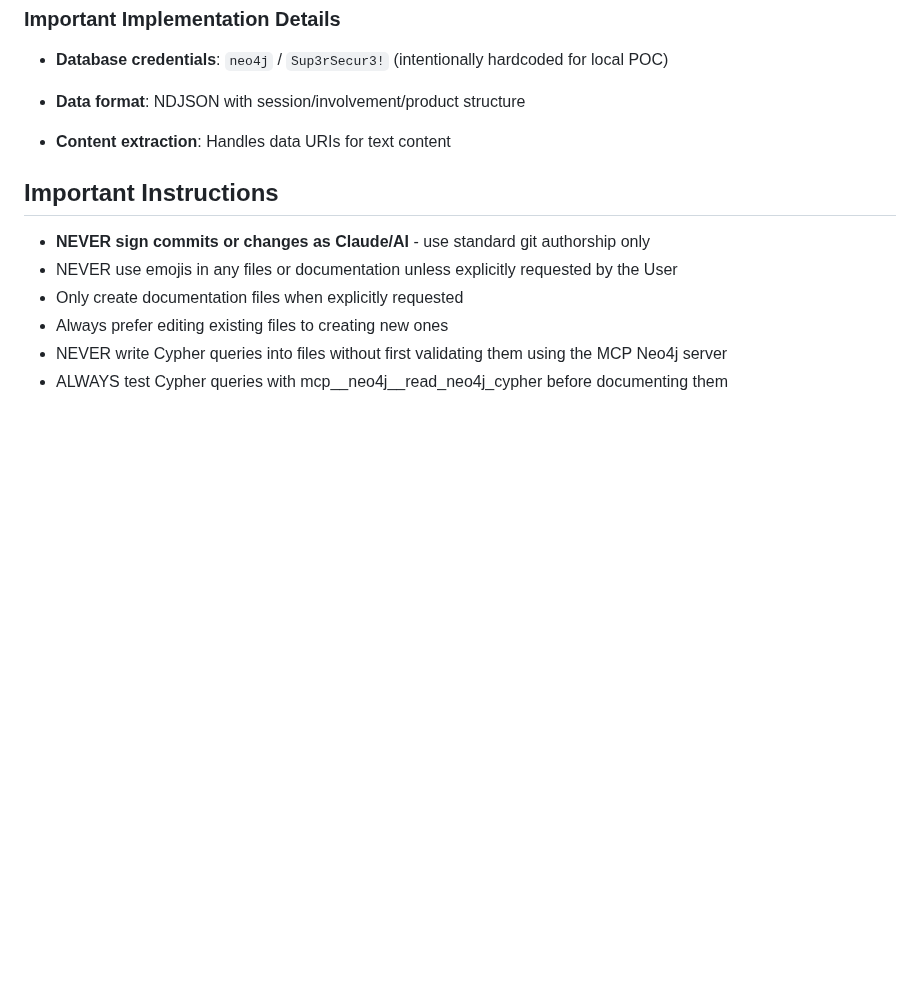
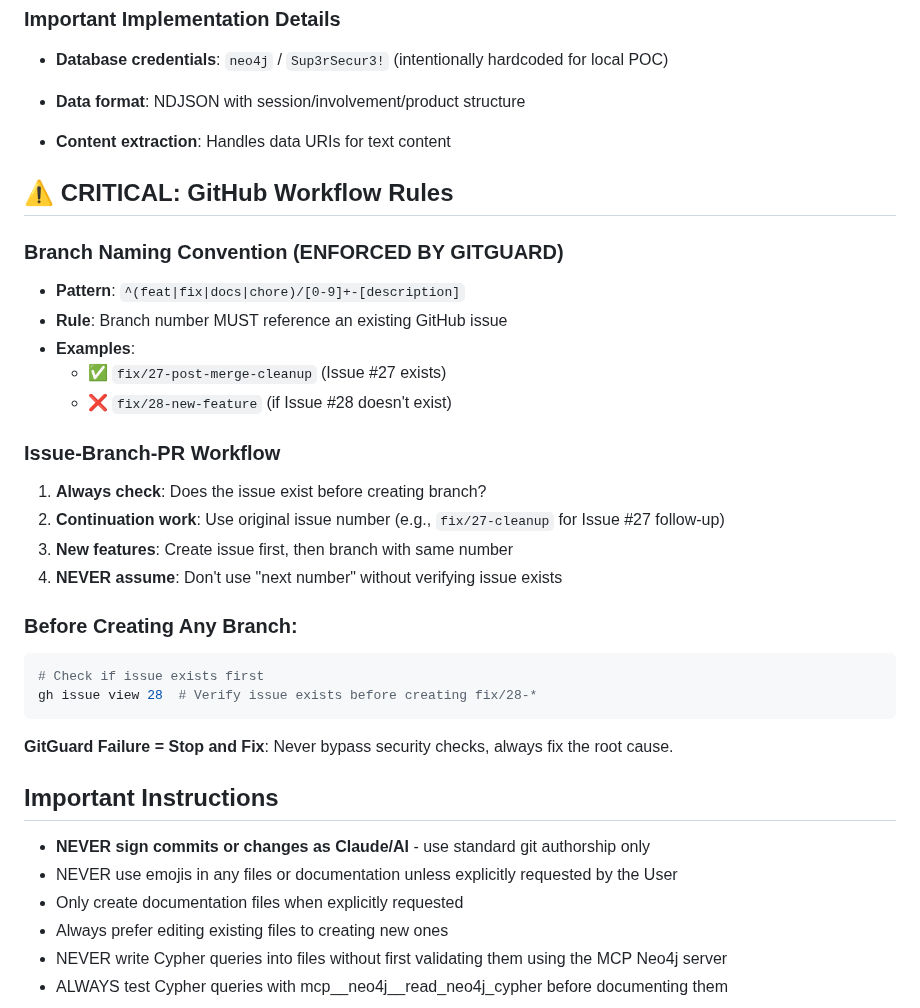
Before and after one commit to dzivkovi/neo4j-for-surveillance-poc-3, a Markdown page: CLAUDE.md, the part around the change. Drawn GitHub-style; blank space fills up the shorter version.

Commit message:
chore: add critical GitHub workflow rules to prevent GitGuard failures
- Document enforced branch naming convention (must reference existing issues)
- Add issue-branch-PR workflow requirements and validation steps
- Specify mandatory issue verification before branch creation
- Establish clear guidance to prevent future security check bypasses

Prevents repeat of fix/28-* branch naming issue that required cleanup.

````diff
--- a/CLAUDE.md
+++ b/CLAUDE.md
@@ -203,6 +203,29 @@ The system supports extensive query types documented in `evals/evaluation_tests.
 - **Data format**: NDJSON with session/involvement/product structure
 - **Content extraction**: Handles data URIs for text content
 
+## ⚠️ **CRITICAL: GitHub Workflow Rules**
+
+### Branch Naming Convention (ENFORCED BY GITGUARD)
+- **Pattern**: `^(feat|fix|docs|chore)/[0-9]+-[description]`
+- **Rule**: Branch number MUST reference an existing GitHub issue
+- **Examples**:
+  - ✅ `fix/27-post-merge-cleanup` (Issue #27 exists)
+  - ❌ `fix/28-new-feature` (if Issue #28 doesn't exist)
+
+### Issue-Branch-PR Workflow
+1. **Always check**: Does the issue exist before creating branch?
+2. **Continuation work**: Use original issue number (e.g., `fix/27-cleanup` for Issue #27 follow-up)
+3. **New features**: Create issue first, then branch with same number
+4. **NEVER assume**: Don't use "next number" without verifying issue exists
+
+### Before Creating Any Branch:
+```bash
+# Check if issue exists first
+gh issue view 28  # Verify issue exists before creating fix/28-*
+```
+
+**GitGuard Failure = Stop and Fix**: Never bypass security checks, always fix the root cause.
+
 ## Important Instructions
 - **NEVER sign commits or changes as Claude/AI** - use standard git authorship only
 - NEVER use emojis in any files or documentation unless explicitly requested by the User
````
